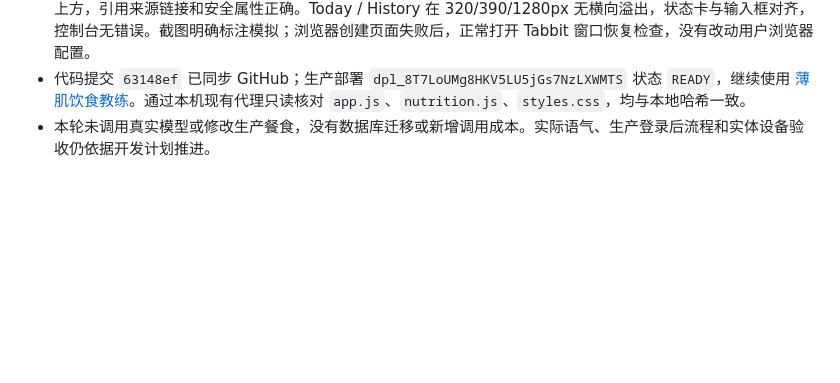
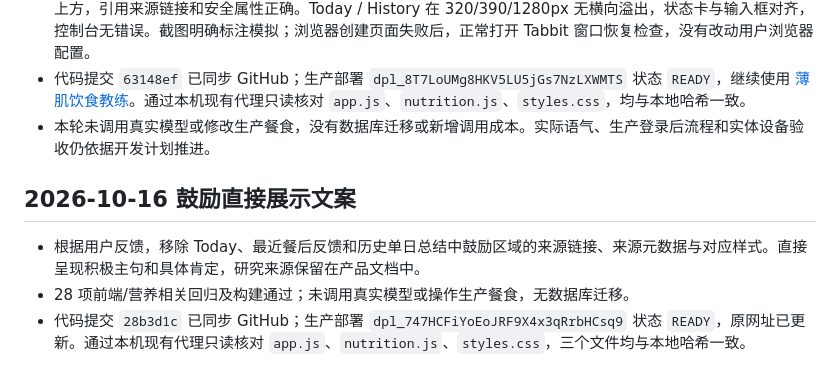
Before and after one commit to Desperate-w/boji-food-coach, a Markdown page: VERCEL部署.md, the part around the change. Rendered like a GitHub page; blank space fills up the shorter version.

```diff
--- a/VERCEL部署.md
+++ b/VERCEL部署.md
@@ -129,3 +129,9 @@ vercel deploy --prod --yes
 - 80 项本地回归与静态构建通过。临时 SQLite / 模拟流式模型验收桌面及手机实际排版；餐后鼓励完整出现在回执上方，引用来源链接和安全属性正确。Today / History 在 320/390/1280px 无横向溢出，状态卡与输入框对齐，控制台无错误。截图明确标注模拟；浏览器创建页面失败后，正常打开 Tabbit 窗口恢复检查，没有改动用户浏览器配置。
 - 代码提交 `63148ef` 已同步 GitHub；生产部署 `dpl_8T7LoUMg8HKV5LU5jGs7NzLXWMTS` 状态 `READY`，继续使用 [薄肌饮食教练](https://boji-food-coach.vercel.app)。通过本机现有代理只读核对 `app.js`、`nutrition.js`、`styles.css`，均与本地哈希一致。
 - 本轮未调用真实模型或修改生产餐食，没有数据库迁移或新增调用成本。实际语气、生产登录后流程和实体设备验收仍依据开发计划推进。
+
+## 2026-10-16 鼓励直接展示文案
+
+- 根据用户反馈，移除 Today、最近餐后反馈和历史单日总结中鼓励区域的来源链接、来源元数据与对应样式。直接呈现积极主句和具体肯定，研究来源保留在产品文档中。
+- 28 项前端/营养相关回归及构建通过；未调用真实模型或操作生产餐食，无数据库迁移。
+- 代码提交 `28b3d1c` 已同步 GitHub；生产部署 `dpl_747HCFiYoEoJRF9X4x3qRrbHCsq9` 状态 `READY`，原网址已更新。通过本机现有代理只读核对 `app.js`、`nutrition.js`、`styles.css`，三个文件均与本地哈希一致。
```
Also changed, not shown: 开发计划.md (+2 -2 lines).
